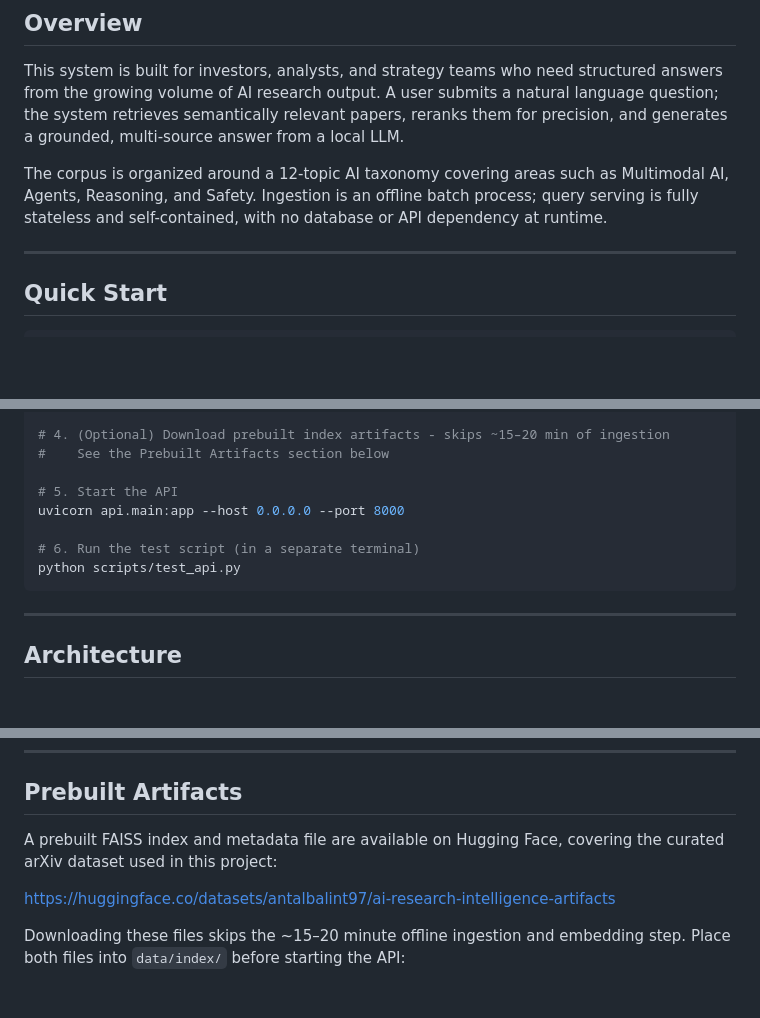
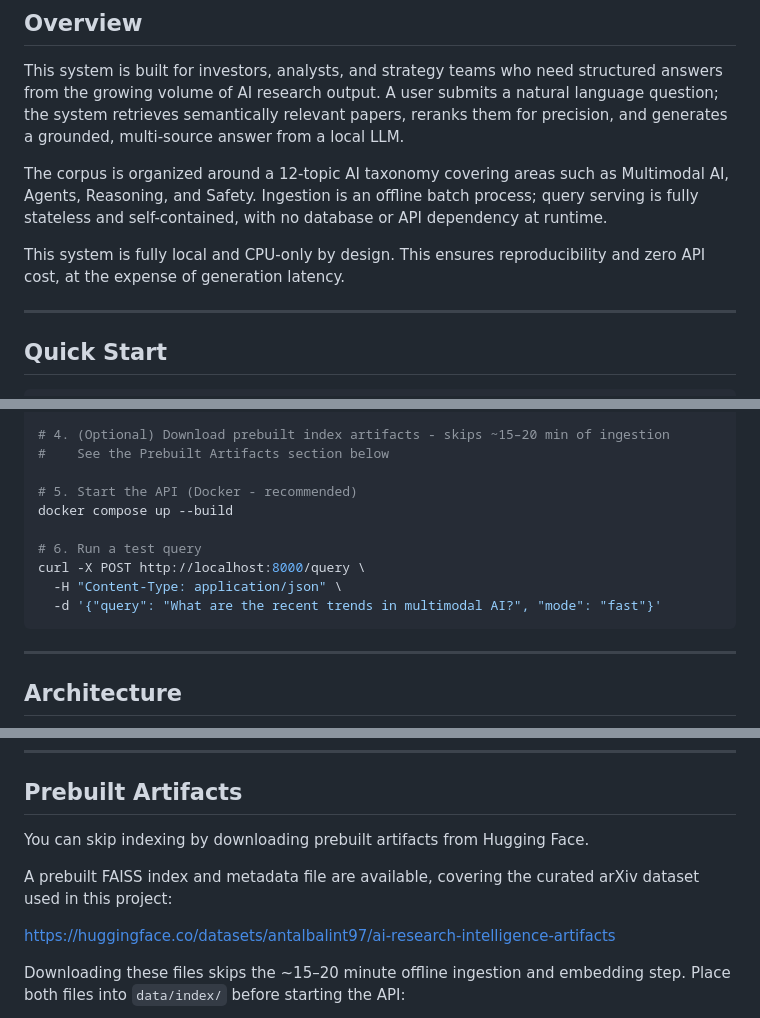
Before and after one commit to antalbalint97/ai_research_intelligence, a Markdown page: README.md, 3 parts joined by grey strips. Rendered like a GitHub page; blank space fills up the shorter version.

Commit message:
README.md final

````diff
--- a/README.md
+++ b/README.md
@@ -9,6 +9,8 @@ A fully local, CPU-first Retrieval-Augmented Generation system for answering bus
 This system is built for investors, analysts, and strategy teams who need structured answers from the growing volume of AI research output. A user submits a natural language question; the system retrieves semantically relevant papers, reranks them for precision, and generates a grounded, multi-source answer from a local LLM.
 
 The corpus is organized around a 12-topic AI taxonomy covering areas such as Multimodal AI, Agents, Reasoning, and Safety. Ingestion is an offline batch process; query serving is fully stateless and self-contained, with no database or API dependency at runtime.
+
+This system is fully local and CPU-only by design. This ensures reproducibility and zero API cost, at the expense of generation latency.
 
 ---
 
@@ -29,11 +31,13 @@ huggingface-cli download Qwen/Qwen2.5-3B-Instruct-GGUF \
 # 4. (Optional) Download prebuilt index artifacts - skips ~15–20 min of ingestion
 #    See the Prebuilt Artifacts section below
 
-# 5. Start the API
-uvicorn api.main:app --host 0.0.0.0 --port 8000
+# 5. Start the API (Docker - recommended)
+docker compose up --build
 
-# 6. Run the test script (in a separate terminal)
-python scripts/test_api.py
+# 6. Run a test query
+curl -X POST http://localhost:8000/query \
+  -H "Content-Type: application/json" \
+  -d '{"query": "What are the recent trends in multimodal AI?", "mode": "fast"}'
 ```
 
 ---
@@ -123,7 +127,9 @@ huggingface-cli download Qwen/Qwen2.5-3B-Instruct-GGUF \
 
 ## Prebuilt Artifacts
 
-A prebuilt FAISS index and metadata file are available on Hugging Face, covering the curated arXiv dataset used in this project:
+You can skip indexing by downloading prebuilt artifacts from Hugging Face.
+
+A prebuilt FAISS index and metadata file are available, covering the curated arXiv dataset used in this project:
 
 [https://huggingface.co/datasets/antalbalint97/ai-research-intelligence-artifacts](https://huggingface.co/datasets/antalbalint97/ai-research-intelligence-artifacts)
 
````
